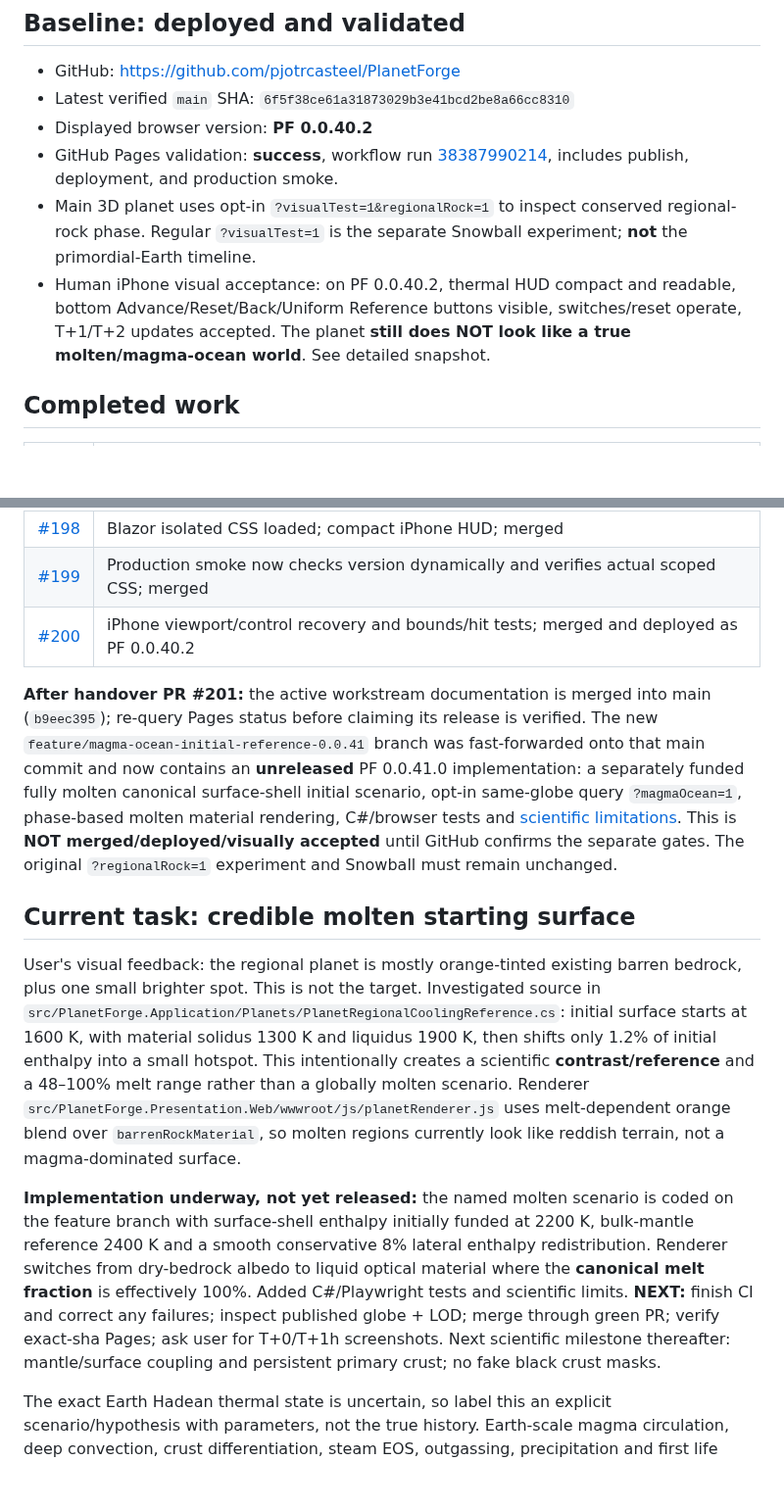
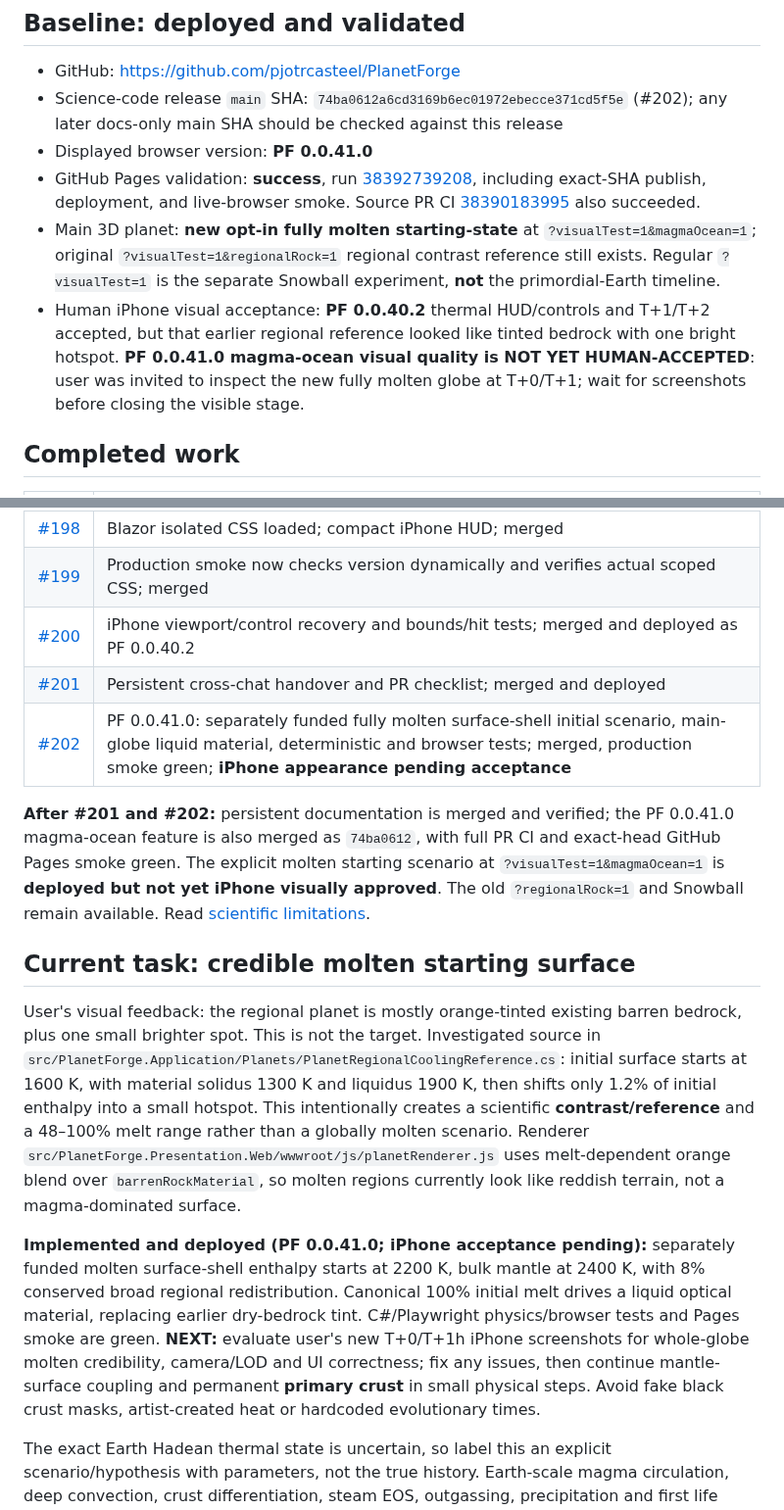
Before and after one commit to pjotrcasteel/PlanetForge, a Markdown page: docs/handover/CURRENT.md, 2 parts joined by grey strips. Shown at 98% size. GitHub-like rendering; blank space fills up the shorter version.

Commit message:
Handover: mark PF 0.0.41.0 live and distinguish pending iPhone visual approval

```diff
--- a/docs/handover/CURRENT.md
+++ b/docs/handover/CURRENT.md
@@ -7,11 +7,11 @@
 ## Baseline: deployed and validated
 
 - GitHub: https://github.com/pjotrcasteel/PlanetForge
-- Latest verified `main` SHA: `6f5f38ce61a31873029b3e41bcd2be8a66cc8310`
-- Displayed browser version: **PF 0.0.40.2**
-- GitHub Pages validation: **success**, workflow run [38387990214](https://github.com/pjotrcasteel/PlanetForge/actions/runs/38387990214), includes publish, deployment, and production smoke.
-- Main 3D planet uses opt-in `?visualTest=1&regionalRock=1` to inspect conserved regional-rock phase. Regular `?visualTest=1` is the separate Snowball experiment; **not** the primordial-Earth timeline.
-- Human iPhone visual acceptance: on PF 0.0.40.2, thermal HUD compact and readable, bottom Advance/Reset/Back/Uniform Reference buttons visible, switches/reset operate, T+1/T+2 updates accepted. The planet **still does NOT look like a true molten/magma-ocean world**. See detailed snapshot.
+- Science-code release `main` SHA: `74ba0612a6cd3169b6ec01972ebecce371cd5f5e` (#202); any later docs-only main SHA should be checked against this release
+- Displayed browser version: **PF 0.0.41.0**
+- GitHub Pages validation: **success**, run [38392739208](https://github.com/pjotrcasteel/PlanetForge/actions/runs/38392739208), including exact-SHA publish, deployment, and live-browser smoke. Source PR CI [38390183995](https://github.com/pjotrcasteel/PlanetForge/actions/runs/38390183995) also succeeded.
+- Main 3D planet: **new opt-in fully molten starting-state** at `?visualTest=1&magmaOcean=1`; original `?visualTest=1&regionalRock=1` regional contrast reference still exists. Regular `?visualTest=1` is the separate Snowball experiment, **not** the primordial-Earth timeline.
+- Human iPhone visual acceptance: **PF 0.0.40.2** thermal HUD/controls and T+1/T+2 accepted, but that earlier regional reference looked like tinted bedrock with one bright hotspot. **PF 0.0.41.0 magma-ocean visual quality is NOT YET HUMAN-ACCEPTED**: user was invited to inspect the new fully molten globe at T+0/T+1; wait for screenshots before closing the visible stage.
 
 ## Completed work
 
@@ -22,14 +22,16 @@
 | [#198](https://github.com/pjotrcasteel/PlanetForge/pull/198) | Blazor isolated CSS loaded; compact iPhone HUD; merged |
 | [#199](https://github.com/pjotrcasteel/PlanetForge/pull/199) | Production smoke now checks version dynamically and verifies actual scoped CSS; merged |
 | [#200](https://github.com/pjotrcasteel/PlanetForge/pull/200) | iPhone viewport/control recovery and bounds/hit tests; merged and deployed as PF 0.0.40.2 |
+| [#201](https://github.com/pjotrcasteel/PlanetForge/pull/201) | Persistent cross-chat handover and PR checklist; merged and deployed |
+| [#202](https://github.com/pjotrcasteel/PlanetForge/pull/202) | PF 0.0.41.0: separately funded fully molten surface-shell initial scenario, main-globe liquid material, deterministic and browser tests; merged, production smoke green; **iPhone appearance pending acceptance** |
 
-**After handover PR #201:** the active workstream documentation is merged into main (`b9eec395`); re-query Pages status before claiming its release is verified. The new `feature/magma-ocean-initial-reference-0.0.41` branch was fast-forwarded onto that main commit and now contains an **unreleased** PF 0.0.41.0 implementation: a separately funded fully molten canonical surface-shell initial scenario, opt-in same-globe query `?magmaOcean=1`, phase-based molten material rendering, C#/browser tests and [scientific limitations](../earth-origin-magma-ocean-initial-reference.md). This is **NOT merged/deployed/visually accepted** until GitHub confirms the separate gates. The original `?regionalRock=1` experiment and Snowball must remain unchanged.
+**After #201 and #202:** persistent documentation is merged and verified; the PF 0.0.41.0 magma-ocean feature is also merged as `74ba0612`, with full PR CI and exact-head GitHub Pages smoke green. The explicit molten starting scenario at `?visualTest=1&magmaOcean=1` is **deployed but not yet iPhone visually approved**. The old `?regionalRock=1` and Snowball remain available. Read [scientific limitations](../earth-origin-magma-ocean-initial-reference.md).
 
 ## Current task: credible molten starting surface
 
 User's visual feedback: the regional planet is mostly orange-tinted existing barren bedrock, plus one small brighter spot. This is not the target. Investigated source in `src/PlanetForge.Application/Planets/PlanetRegionalCoolingReference.cs`: initial surface starts at 1600 K, with material solidus 1300 K and liquidus 1900 K, then shifts only 1.2% of initial enthalpy into a small hotspot. This intentionally creates a scientific **contrast/reference** and a 48–100% melt range rather than a globally molten scenario. Renderer `src/PlanetForge.Presentation.Web/wwwroot/js/planetRenderer.js` uses melt-dependent orange blend over `barrenRockMaterial`, so molten regions currently look like reddish terrain, not a magma-dominated surface.
 
-**Implementation underway, not yet released:** the named molten scenario is coded on the feature branch with surface-shell enthalpy initially funded at 2200 K, bulk-mantle reference 2400 K and a smooth conservative 8% lateral enthalpy redistribution. Renderer switches from dry-bedrock albedo to liquid optical material where the **canonical melt fraction** is effectively 100%. Added C#/Playwright tests and scientific limits. **NEXT:** finish CI and correct any failures; inspect published globe + LOD; merge through green PR; verify exact-sha Pages; ask user for T+0/T+1h screenshots. Next scientific milestone thereafter: mantle/surface coupling and persistent primary crust; no fake black crust masks.
+**Implemented and deployed (PF 0.0.41.0; iPhone acceptance pending):** separately funded molten surface-shell enthalpy starts at 2200 K, bulk mantle at 2400 K, with 8% conserved broad regional redistribution. Canonical 100% initial melt drives a liquid optical material, replacing earlier dry-bedrock tint. C#/Playwright physics/browser tests and Pages smoke are green. **NEXT:** evaluate user's new T+0/T+1h iPhone screenshots for whole-globe molten credibility, camera/LOD and UI correctness; fix any issues, then continue mantle-surface coupling and permanent **primary crust** in small physical steps. Avoid fake black crust masks, artist-created heat or hardcoded evolutionary times.
 
 The exact Earth Hadean thermal state is uncertain, so label this an explicit scenario/hypothesis with parameters, not the true history. Earth-scale magma circulation, deep convection, crust differentiation, steam EOS, outgassing, precipitation and first life remain future physical milestones.
 
```
